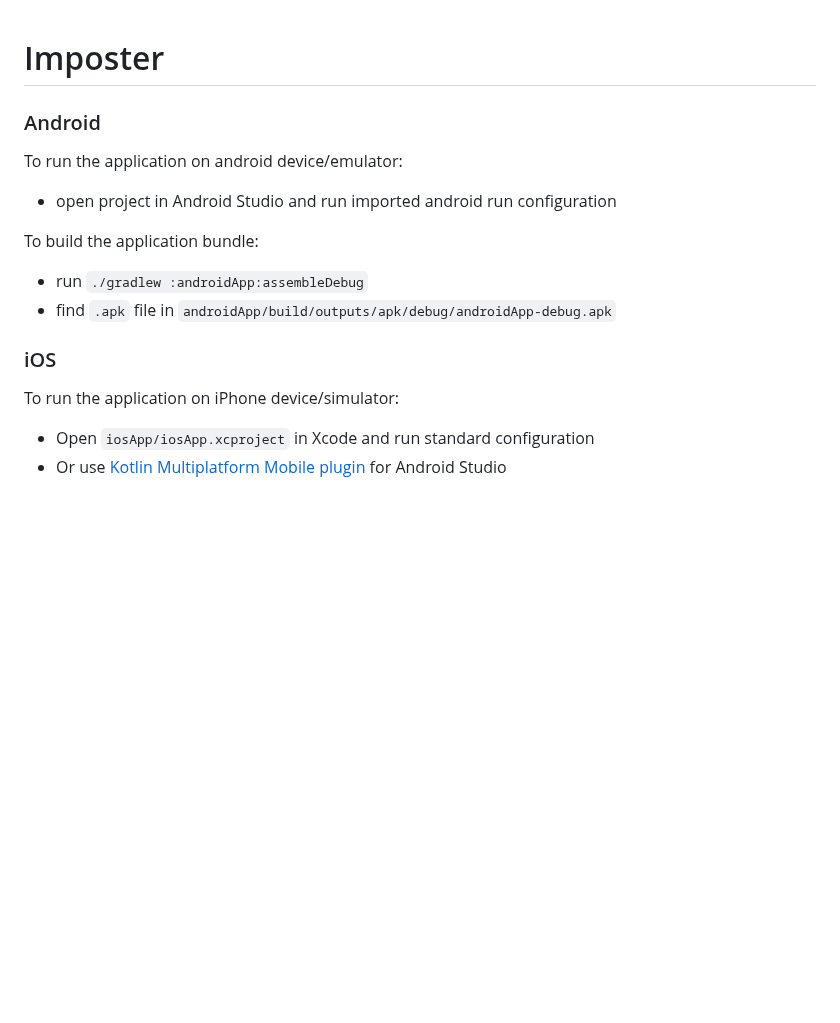
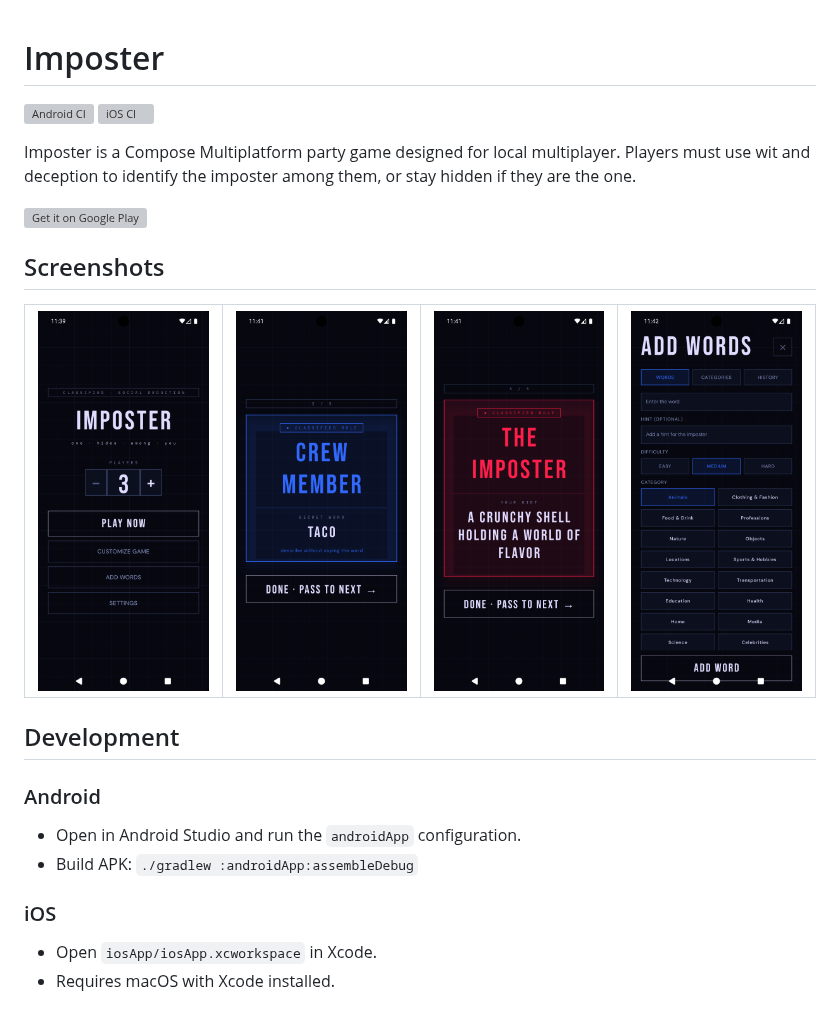
Before and after one commit to 920anish/Imposter, a Markdown page: README.MD, the part around the change. GitHub-like rendering; pictures changed too: screenshots/game.png (added), screenshots/home.png (added), screenshots/lobby.png (added); blank space fills up the shorter version; grey boxes are pictures that could not be loaded.

```diff
--- a/README.MD
+++ b/README.MD
@@ -1,14 +1,25 @@
 # Imposter
 
+[![Android CI](https://github.com/920anish/Imposter/actions/workflows/android-ci.yml/badge.svg)](https://github.com/920anish/Imposter/actions/workflows/android-ci.yml)
+[![iOS CI](https://github.com/920anish/Imposter/actions/workflows/ios-ci.yml/badge.svg)](https://github.com/920anish/Imposter/actions/workflows/ios-ci.yml)
+
+Imposter is a Compose Multiplatform party game designed for local multiplayer. Players must use wit and deception to identify the imposter among them, or stay hidden if they are the one.
+
+<a href="https://play.google.com/store/apps/details?id=com.imposter.play">
+  <img alt="Get it on Google Play" src="https://upload.wikimedia.org/wikipedia/commons/7/78/Google_Play_Store_badge_EN.svg" height="60"/>
+</a>
+
+## Screenshots
+
+| <img src="screenshots/home.png" width="200" alt="Home Screen"> | <img src="screenshots/lobby.png" width="200" alt="Lobby Screen"> | <img src="screenshots/game.png" width="200" alt="Game Screen"> | <img src="screenshots/settings.png" width="200" alt="Settings Screen"> |
+|:--------------------------------------------------------------:|:----------------------------------------------------------------:|:--------------------------------------------------------------:|:----------------------------------------------------------------------:|
+
+## Development
+
 ### Android
-To run the application on android device/emulator:
- - open project in Android Studio and run imported android run configuration
-
-To build the application bundle:
- - run `./gradlew :androidApp:assembleDebug`
- - find `.apk` file in `androidApp/build/outputs/apk/debug/androidApp-debug.apk`
+- Open in Android Studio and run the `androidApp` configuration.
+- Build APK: `./gradlew :androidApp:assembleDebug`
 
 ### iOS
-To run the application on iPhone device/simulator:
- - Open `iosApp/iosApp.xcproject` in Xcode and run standard configuration
- - Or use [Kotlin Multiplatform Mobile plugin](https://plugins.jetbrains.com/plugin/14936-kotlin-multiplatform-mobile) for Android Studio
+- Open `iosApp/iosApp.xcworkspace` in Xcode.
+- Requires macOS with Xcode installed.
```
